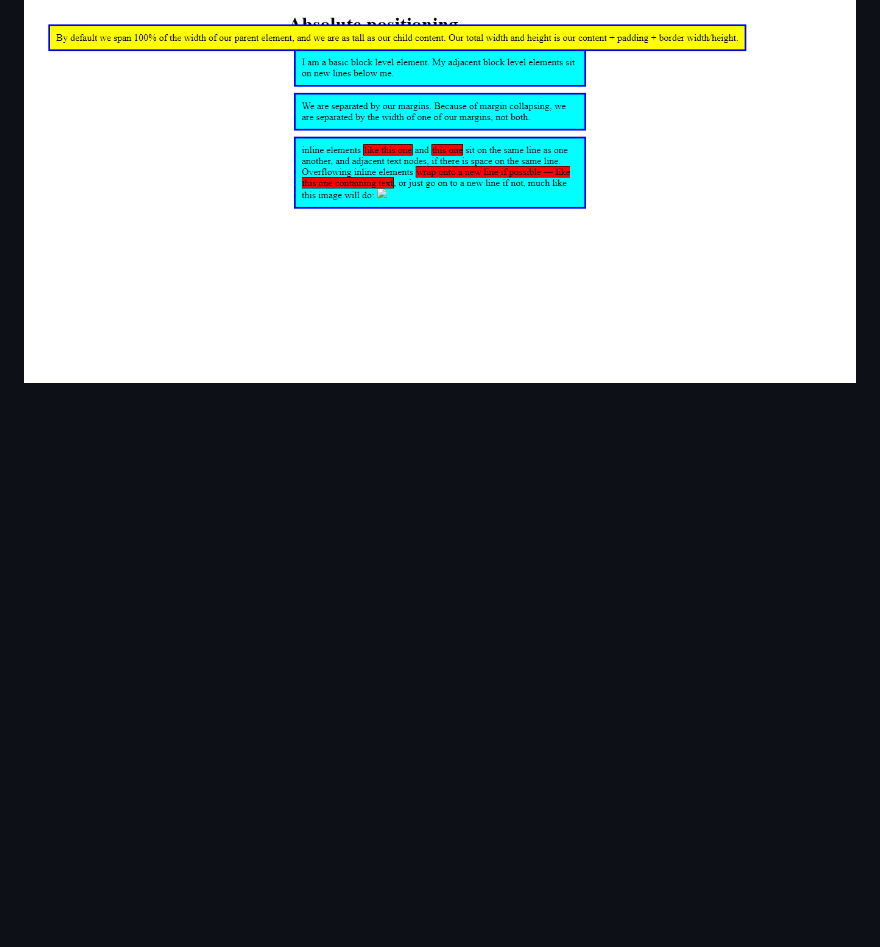
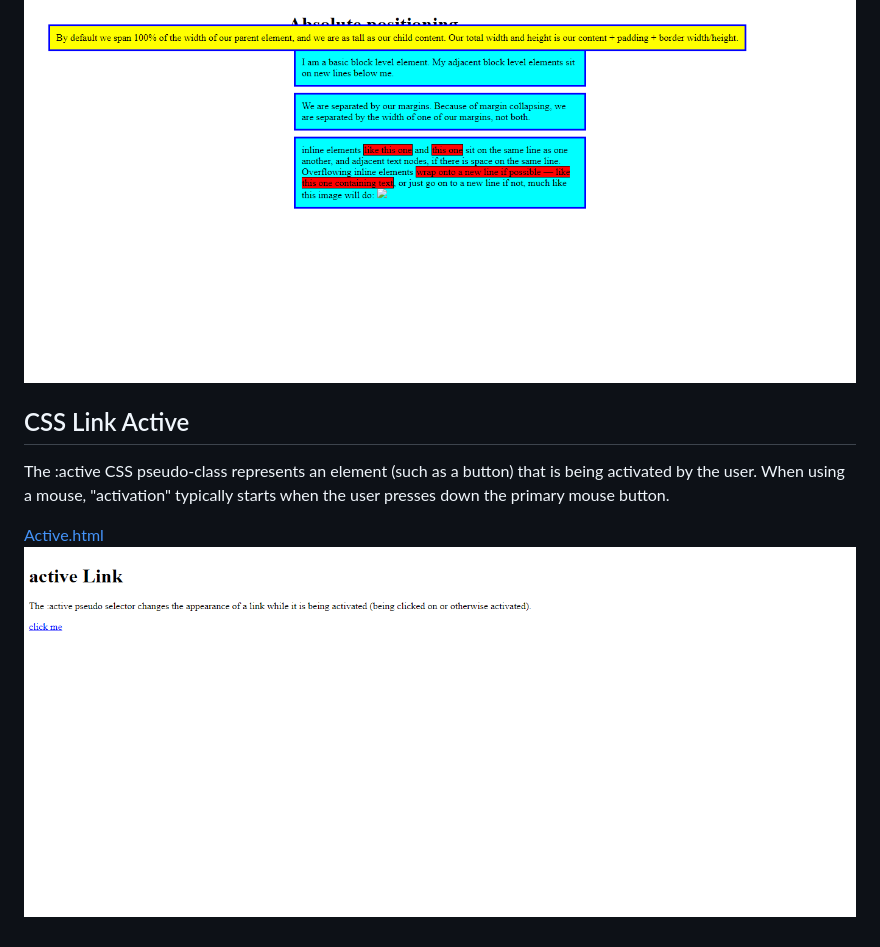
Before and after one commit to Maithali/FSBD, a Markdown page: CSS/readme.md, the part around the change. Drawn GitHub-style; pictures changed too: CSS/images/activelink.png (added); blank space fills up the shorter version.

Commit message:
readme.update

```diff
--- a/CSS/readme.md
+++ b/CSS/readme.md
@@ -10,3 +10,10 @@
 An element with position: absolute; is positioned relative to the nearest positioned ancestor (instead of positioned relative to the viewport, like fixed)
 [Absolute.html](./absolute_position.html)
 ![Output](./images/absolute_position.png)
+
+## CSS Link Active
+
+The :active CSS pseudo-class represents an element (such as a button) that is being activated by the user. When using a mouse, "activation" typically starts when the user presses down the primary mouse button.
+
+[Active.html](./active.html)
+![Output](./images/activelink.png)
```
